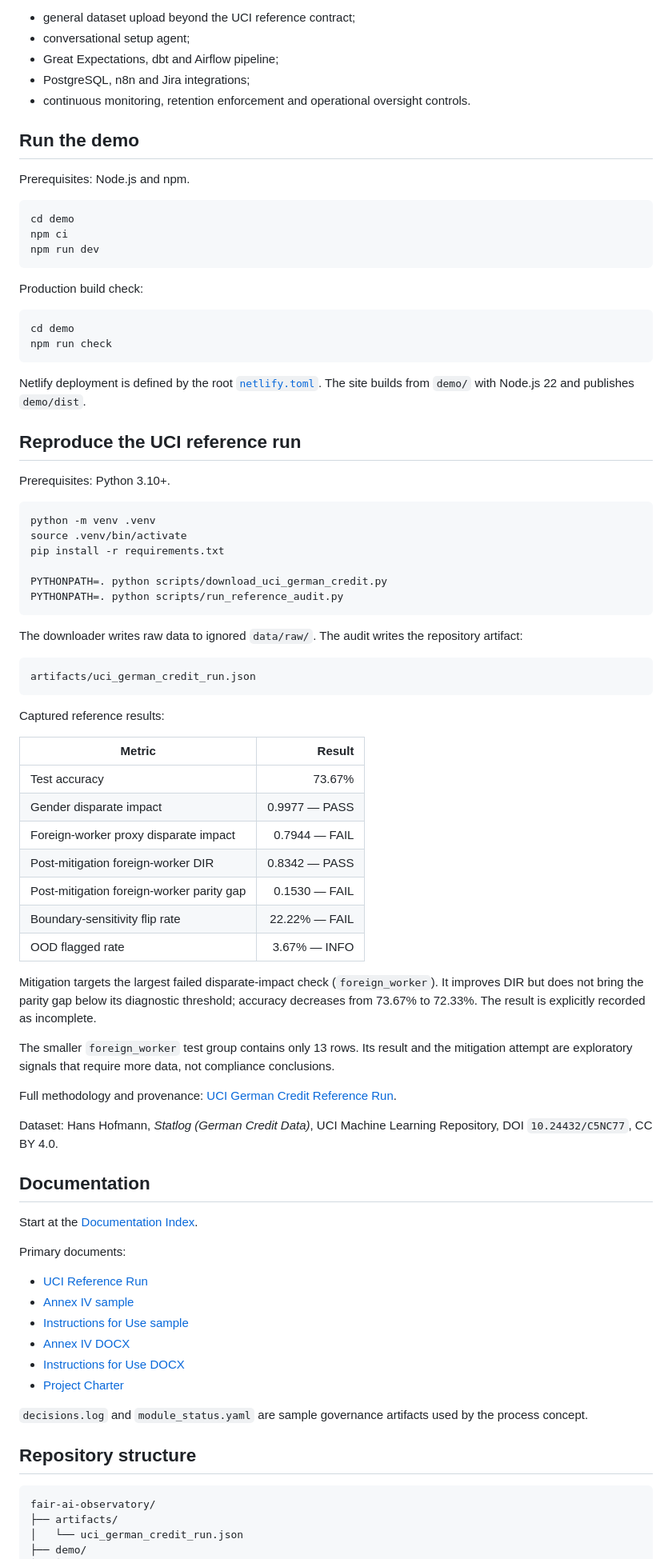
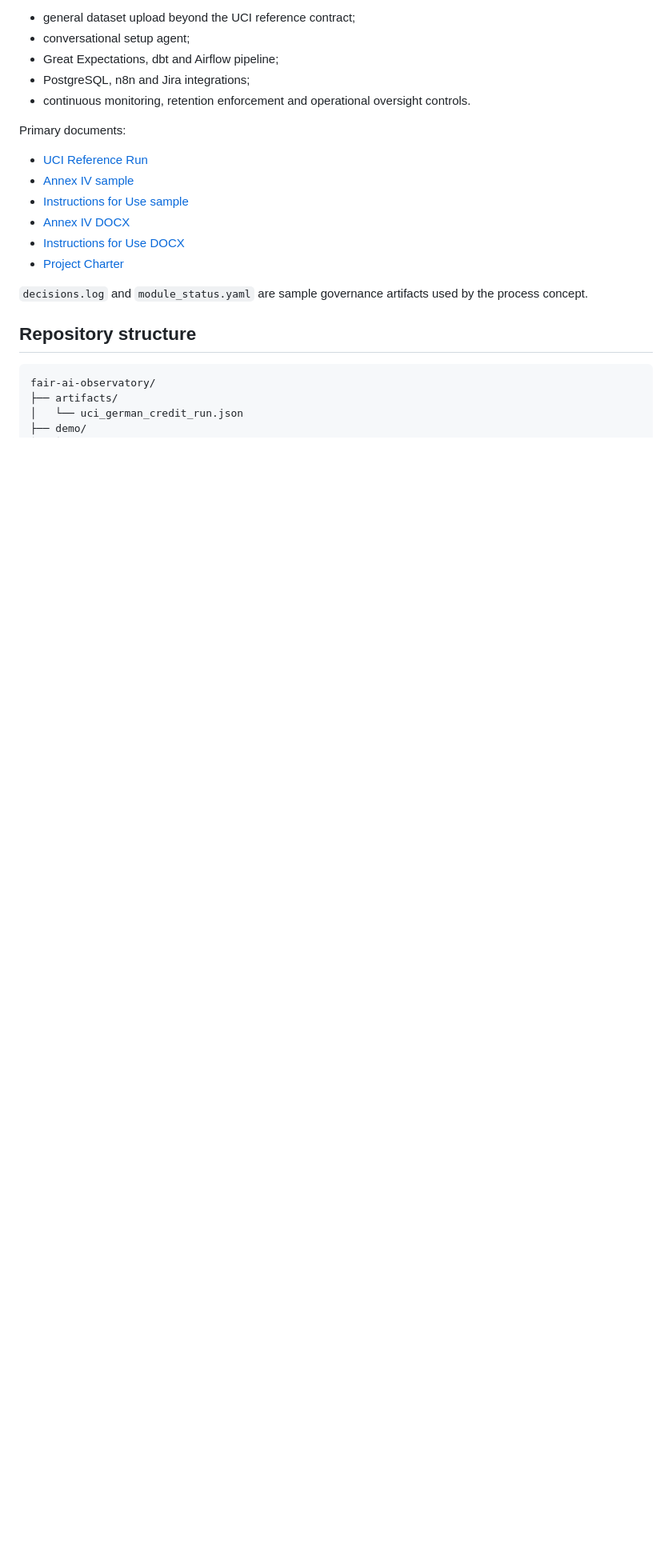
Before and after one commit to MargaretSergeeva/fair-ai-observatory, a Markdown page: README.md, the part around the change. Shown at 80% size. GitHub-like rendering; blank space fills up the shorter version.

Commit message:
Cleanup README by removing demo and UCI run sections
Removed demo run instructions and UCI reference run details from README.

````diff
--- a/README.md
+++ b/README.md
@@ -39,67 +39,6 @@ Shown as target architecture, but not implemented end to end:
 - PostgreSQL, n8n and Jira integrations;
 - continuous monitoring, retention enforcement and operational oversight controls.
 
-## Run the demo
-
-Prerequisites: Node.js and npm.
-
-```bash
-cd demo
-npm ci
-npm run dev
-```
-
-Production build check:
-
-```bash
-cd demo
-npm run check
-```
-
-Netlify deployment is defined by the root [`netlify.toml`](netlify.toml). The site builds from `demo/` with Node.js 22 and publishes `demo/dist`.
-
-## Reproduce the UCI reference run
-
-Prerequisites: Python 3.10+.
-
-```bash
-python -m venv .venv
-source .venv/bin/activate
-pip install -r requirements.txt
-
-PYTHONPATH=. python scripts/download_uci_german_credit.py
-PYTHONPATH=. python scripts/run_reference_audit.py
-```
-
-The downloader writes raw data to ignored `data/raw/`. The audit writes the repository artifact:
-
-```text
-artifacts/uci_german_credit_run.json
-```
-
-Captured reference results:
-
-| Metric | Result |
-|---|---:|
-| Test accuracy | 73.67% |
-| Gender disparate impact | 0.9977 — PASS |
-| Foreign-worker proxy disparate impact | 0.7944 — FAIL |
-| Post-mitigation foreign-worker DIR | 0.8342 — PASS |
-| Post-mitigation foreign-worker parity gap | 0.1530 — FAIL |
-| Boundary-sensitivity flip rate | 22.22% — FAIL |
-| OOD flagged rate | 3.67% — INFO |
-
-Mitigation targets the largest failed disparate-impact check (`foreign_worker`). It improves DIR but does not bring the parity gap below its diagnostic threshold; accuracy decreases from 73.67% to 72.33%. The result is explicitly recorded as incomplete.
-
-The smaller `foreign_worker` test group contains only 13 rows. Its result and the mitigation attempt are exploratory signals that require more data, not compliance conclusions.
-
-Full methodology and provenance: [UCI German Credit Reference Run](docs/reference-run/uci-german-credit.md).
-
-Dataset: Hans Hofmann, *Statlog (German Credit Data)*, UCI Machine Learning Repository, DOI `10.24432/C5NC77`, CC BY 4.0.
-
-## Documentation
-
-Start at the [Documentation Index](docs/README.md).
 
 Primary documents:
 
````
